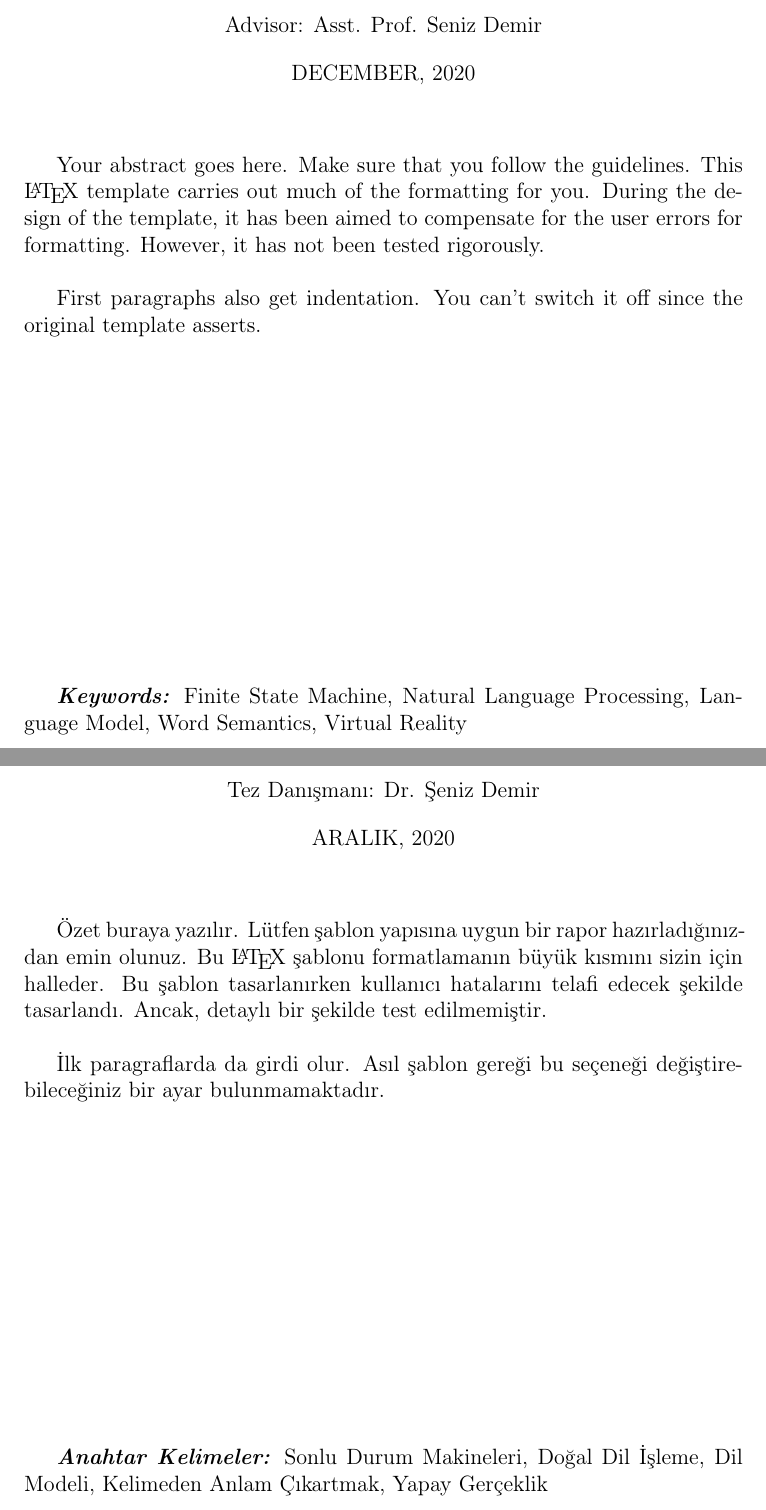
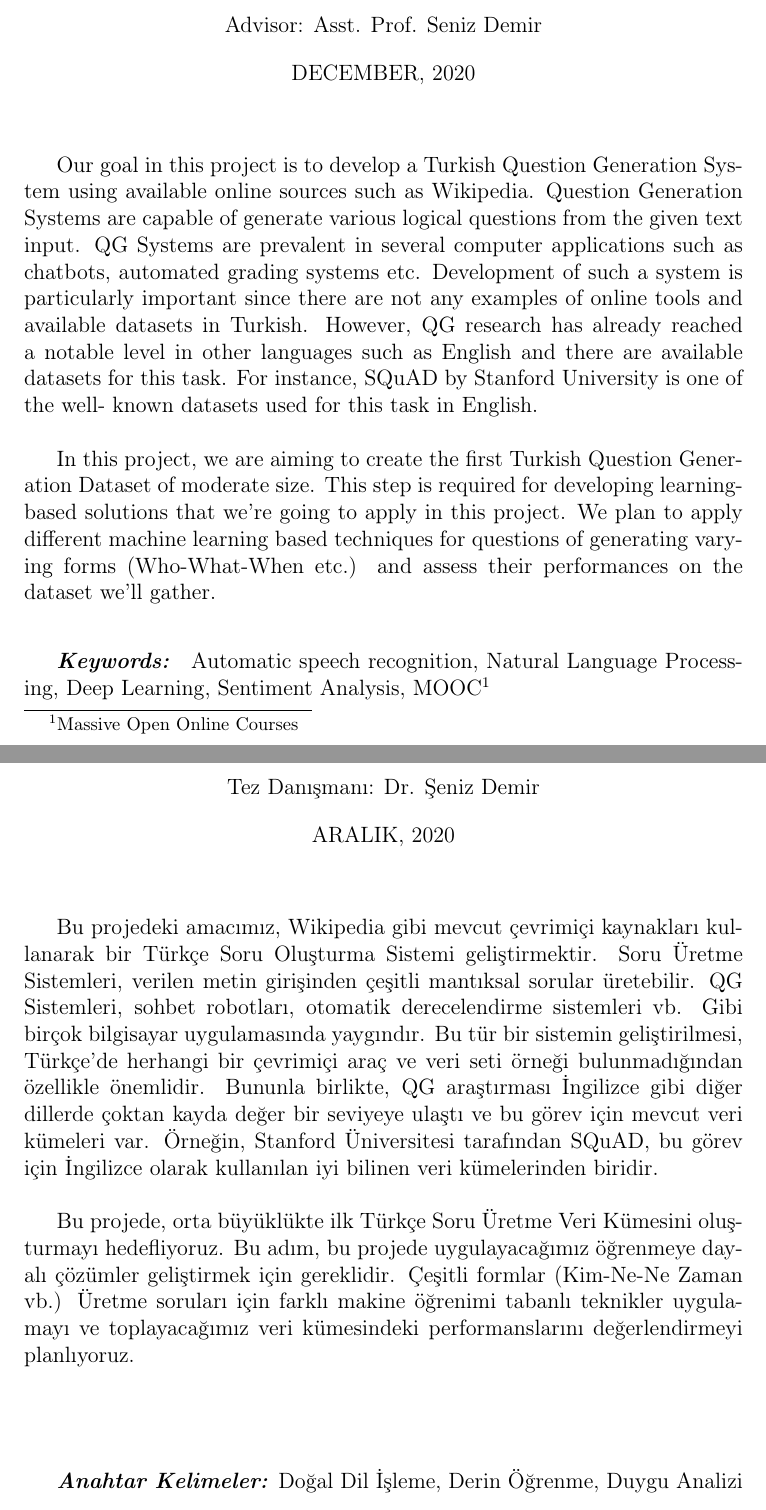
Before and after one commit to alpgokcek/turkish-qg-model, a LaTeX document (COMP491-report/source/report.tex): two parts of pages 5 and 6 of 32, joined at a grey line, cut so that both start at the same text. Compiled offline with pdfLaTeX.

Commit message:
report update

```diff
--- a/COMP491-report/source/report.tex
+++ b/COMP491-report/source/report.tex
@@ -44,21 +32,20 @@
 
 	\begin{abstract}
 		% TO-DO
-		Your abstract goes here. Make sure that you follow the guidelines. This \LaTeX{} template carries out much of the formatting for you. During the design of the template, it has been aimed to compensate for the user errors for formatting. However, it has not been tested rigorously. \newline \par
+		Our goal in this project is to develop a Turkish Question Generation System using available online sources such as Wikipedia. Question Generation Systems are capable of generate various logical questions from the given text input. QG Systems are prevalent in several computer applications such as chatbots, automated grading systems etc. Development of such a system is particularly important since there are not any examples of online tools and available datasets in Turkish. However, QG research has already reached a notable level in other languages such as English and there are available datasets for this task. For instance, SQuAD by Stanford University is one of the well- known datasets used for this task in English.\newline \par
+		In this project, we are aiming to create the first Turkish Question Generation Dataset of moderate size. This step is required for developing learning-based solutions that we’re going to apply in this project. We plan to apply different machine learning based techniques for questions of generating varying forms (Who-What-When etc.) and assess their performances on the dataset we’ll gather.\newline \par
 
-		First paragraphs also get indentation. You can't switch it off since the original template asserts.
-
-		\keywords{Finite State Machine, Natural Language Processing, Language Model, Word Semantics, Virtual Reality}
+		\keywords{
+			Automatic speech recognition, Natural Language Processing, Deep Learning, Sentiment Analysis, MOOC\footnote{Massive Open Online Courses}}
 	\end{abstract}
 
 
 	\begin{abstractTR}
 		% TO-DO
-		Özet buraya yazılır. Lütfen şablon yapısına uygun bir rapor hazırladığınızdan emin olunuz. Bu \LaTeX{} şablonu formatlamanın büyük kısmını sizin için halleder. Bu şablon tasarlanırken kullanıcı hatalarını telafi edecek şekilde tasarlandı. Ancak, detaylı bir şekilde test edilmemiştir. \newline \par
+		Bu projedeki amacımız, Wikipedia gibi mevcut çevrimiçi kaynakları kullanarak bir Türkçe Soru Oluşturma Sistemi geliştirmektir. Soru Üretme Sistemleri, verilen metin girişinden çeşitli mantıksal sorular üretebilir. QG Sistemleri, sohbet robotları, otomatik derecelendirme sistemleri vb. Gibi birçok bilgisayar uygulamasında yaygındır. Bu tür bir sistemin geliştirilmesi, Türkçe'de herhangi bir çevrimiçi araç ve veri seti örneği bulunmadığından özellikle önemlidir. Bununla birlikte, QG araştırması İngilizce gibi diğer dillerde çoktan kayda değer bir seviyeye ulaştı ve bu görev için mevcut veri kümeleri var. Örneğin, Stanford Üniversitesi tarafından SQuAD, bu görev için İngilizce olarak kullanılan iyi bilinen veri kümelerinden biridir. \newline \par
+		Bu projede, orta büyüklükte ilk Türkçe Soru Üretme Veri Kümesini oluşturmayı hedefliyoruz. Bu adım, bu projede uygulayacağımız öğrenmeye dayalı çözümler geliştirmek için gereklidir. Çeşitli formlar (Kim-Ne-Ne Zaman vb.) Üretme soruları için farklı makine öğrenimi tabanlı teknikler uygulamayı ve toplayacağımız veri kümesindeki performanslarını değerlendirmeyi planlıyoruz.
 
-		İlk paragraflarda da girdi olur. Asıl şablon gereği bu seçeneği değiştirebileceğiniz bir ayar bulunmamaktadır.
-
-		\anahtarkelimeler{Sonlu Durum Makineleri, Doğal Dil İşleme, Dil Modeli, Kelimeden Anlam Çıkartmak, Yapay Gerçeklik}
+		\anahtarkelimeler{Doğal Dil İşleme, Derin Öğrenme, Duygu Analizi}
 	\end{abstractTR}
 
 	\makelists
```
Also changed, not shown: COMP491-report/source/report.bbl, COMP491-report/source/report.pdf, COMP491-report/source/report.tex (16 more changed lines), 5 other files.
